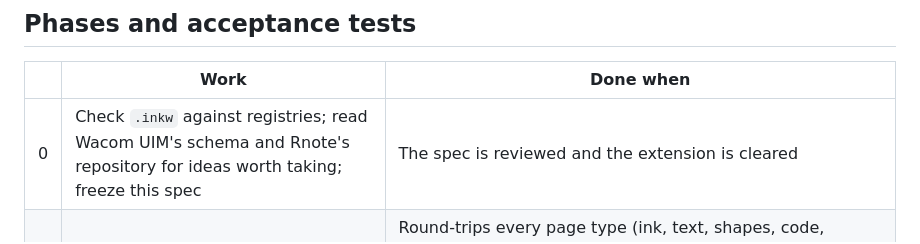
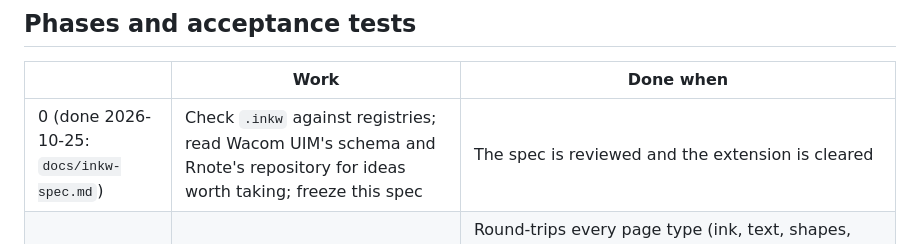
Before and after one commit to magi8101/Inkwell, a Markdown page: docs/plans/ink-format.md, the part around the change. Drawn GitHub-style.

Commit message:
docs: inkw spec v1 frozen, registry check, considered formats

```diff
--- a/docs/plans/ink-format.md
+++ b/docs/plans/ink-format.md
@@ -168,7 +168,7 @@ decoded goes through the same validators as live and shared pages (`src/sanitize
 
 | | Work | Done when |
 |---|---|---|
-| 0 | Check `.inkw` against registries; read Wacom UIM's schema and Rnote's repository for ideas worth taking; freeze this spec | The spec is reviewed and the extension is cleared |
+| 0 (done 2026-10-25: `docs/inkw-spec.md`) | Check `.inkw` against registries; read Wacom UIM's schema and Rnote's repository for ideas worth taking; freeze this spec | The spec is reviewed and the extension is cleared |
 | 1 | `src/inkw.ts` writer and reader, `inkw.check.ts`, golden files | Round-trips every page type (ink, text, shapes, code, Markdown, pictures, templates, paper); every corrupted, truncated or hostile file (zip bomb, `..` path, bad varint, duplicate entry) is rejected without a crash or a hang; real-notebook size and speed measured |
 | 2 | Save / Open / backup in the app, locked and unlocked | A notebook saved on Linux opens on Windows, macOS, Android and the website |
 | 3 | Python reader and CLI; cross-language tests | TypeScript writes and Python reads, and the reverse, on the same golden files |
```
Also changed, not shown: docs/inkw-spec.md (added, +167 -0 lines).
